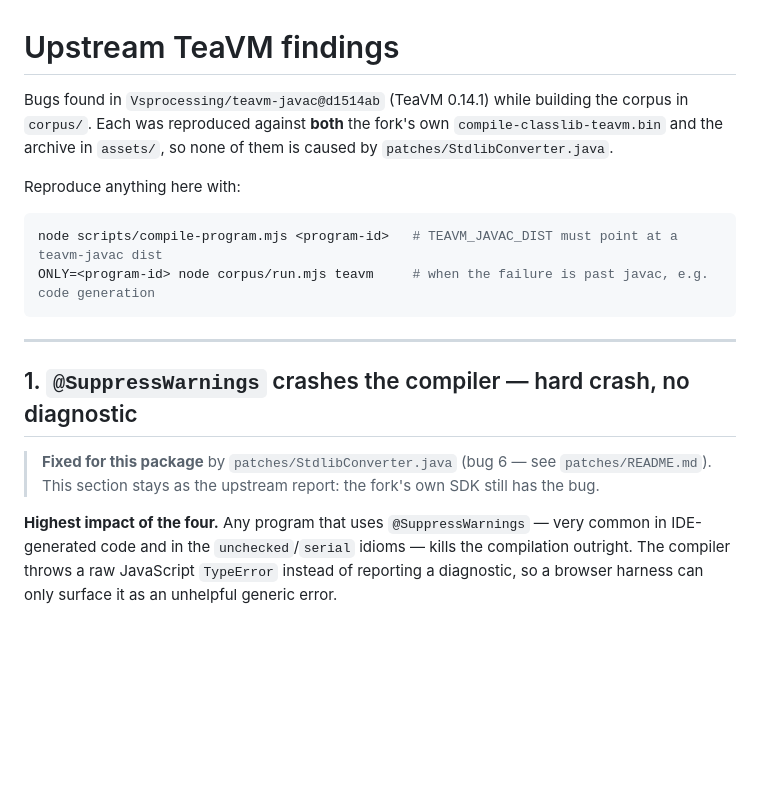
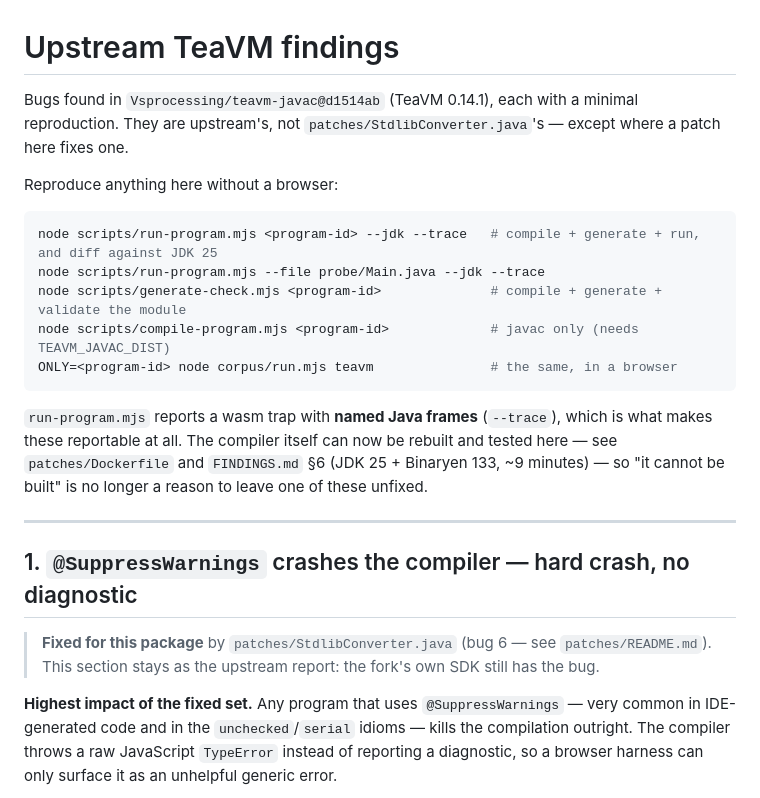
Before and after one commit to live-codes/java, a Markdown page: poc/UPSTREAM.md, the part around one of its changes. GitHub-like rendering; blank space fills up the shorter version.

````diff
--- a/poc/UPSTREAM.md
+++ b/poc/UPSTREAM.md
@@ -1,15 +1,22 @@
 # Upstream TeaVM findings
 
-Bugs found in `Vsprocessing/teavm-javac@d1514ab` (TeaVM 0.14.1) while building the corpus in
-`corpus/`. Each was reproduced against **both** the fork's own `compile-classlib-teavm.bin` and the
-archive in `assets/`, so none of them is caused by `patches/StdlibConverter.java`.
+Bugs found in `Vsprocessing/teavm-javac@d1514ab` (TeaVM 0.14.1), each with a minimal reproduction.
+They are upstream's, not `patches/StdlibConverter.java`'s — except where a patch here fixes one.
 
-Reproduce anything here with:
+Reproduce anything here without a browser:
 
 ```bash
-node scripts/compile-program.mjs <program-id>   # TEAVM_JAVAC_DIST must point at a teavm-javac dist
-ONLY=<program-id> node corpus/run.mjs teavm     # when the failure is past javac, e.g. code generation
+node scripts/run-program.mjs <program-id> --jdk --trace   # compile + generate + run, and diff against JDK 25
+node scripts/run-program.mjs --file probe/Main.java --jdk --trace
+node scripts/generate-check.mjs <program-id>              # compile + generate + validate the module
+node scripts/compile-program.mjs <program-id>             # javac only (needs TEAVM_JAVAC_DIST)
+ONLY=<program-id> node corpus/run.mjs teavm               # the same, in a browser
 ```
+
+`run-program.mjs` reports a wasm trap with **named Java frames** (`--trace`), which is what makes these
+reportable at all. The compiler itself can now be rebuilt and tested here — see
+`patches/Dockerfile` and `FINDINGS.md` §6 (JDK 25 + Binaryen 133, ~9 minutes) — so "it cannot be
+built" is no longer a reason to leave one of these unfixed.
 
 ---
 
@@ -18,7 +25,7 @@ ONLY=<program-id> node corpus/run.mjs teavm     # when the failure is past javac
 > **Fixed for this package** by `patches/StdlibConverter.java` (bug 6 — see `patches/README.md`).
 > This section stays as the upstream report: the fork's own SDK still has the bug.
 
-**Highest impact of the four.** Any program that uses `@SuppressWarnings` — very common in
+**Highest impact of the fixed set.** Any program that uses `@SuppressWarnings` — very common in
 IDE-generated code and in the `unchecked`/`serial` idioms — kills the compilation outright. The
 compiler throws a raw JavaScript `TypeError` instead of reporting a diagnostic, so a browser
 harness can only surface it as an unhelpful generic error.
````
Also changed, not shown: other parts of poc/UPSTREAM.md (+114 -35 lines).
